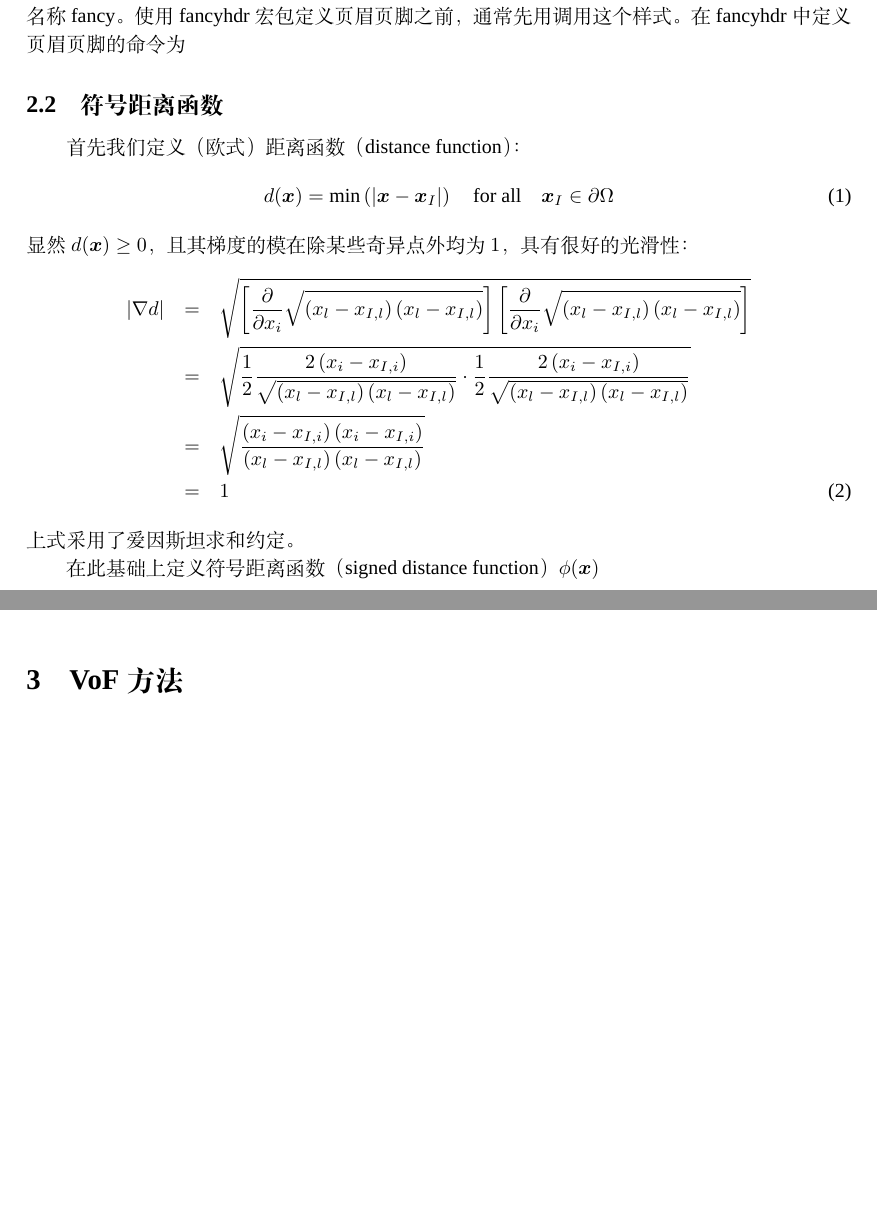
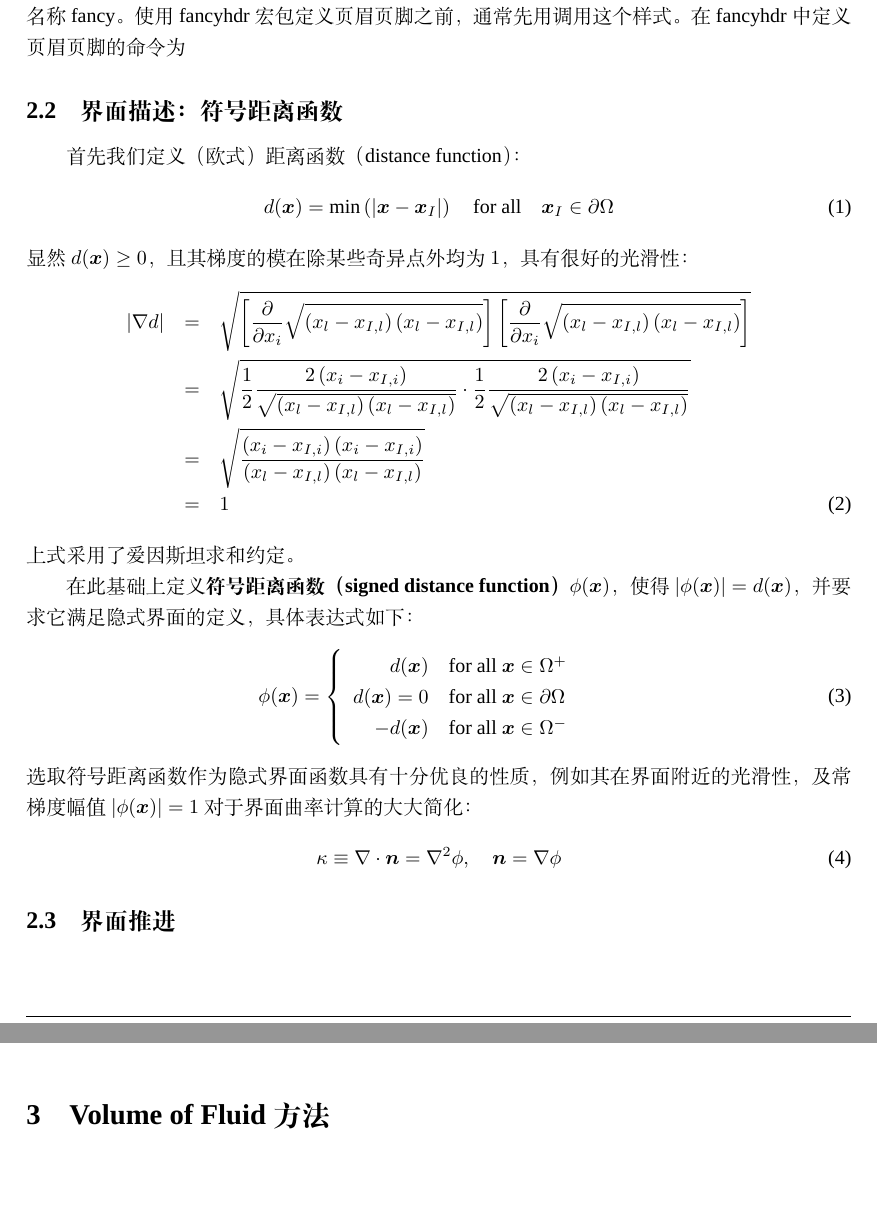
Before and after one commit to ZimoLiao/COURSE_TwoPhaseFlow, a LaTeX problem sheet (doc/report/assignment.tex): two parts of pages 3 and 4 of 4 before the commit and two parts of pages 3 and 4 of 6 after it, joined at a grey line, cut so that both start at the same text, the shorter picture padded with empty space. Compiled offline with XeLaTeX; a missing font is replaced by an installed copy or a similar font.

Commit message:
update doc

```diff
--- a/doc/report/assignment.tex
+++ b/doc/report/assignment.tex
@@ -14,7 +14,7 @@
 
 % global style
 \geometry{b5paper,left=0.6in,right=0.6in,top=1in,bottom=0.8in}
-\linespread{1.2}
+\linespread{1.3}
 \setlength{\parindent}{2em}
 
 \renewcommand{\today}{\small \number\year 年 \number\month 月 \number\day 日}
@@ -37,7 +37,7 @@
     \fancyhf{}
     \fancyhead[L]{\small 廖紫默 (SA21005043)}
     \fancyhead[C]{\small \textbf{多相流大作业}}
-    \fancyhead[R]{\small 封面}
+    \fancyhead[R]{\small 2021年秋}
     \renewcommand{\headrulewidth}{0.4pt}
     \renewcommand{\footrulewidth}{0.4pt}
 }
@@ -90,7 +90,7 @@
 左、中、右三个位置，还为页眉和页脚各加了一条横线。
 fancyhdr 自定义了样式名称 fancy。使用 fancyhdr 宏包定义页眉页脚之前，通常先用  调用这个样式。在 fancyhdr 中定义页眉页脚的命令为
 
-\subsection{符号距离函数}
+\subsection{界面描述：符号距离函数}
 首先我们定义（欧式）距离函数（distance function）：
 \begin{equation}
     d(\bm{x})=\min\left(\left|\bm{x}-\bm{x}_I\right|\right)\quad\text{for all}\quad \bm{x}_I\in\partial\Omega
@@ -104,8 +104,22 @@ fancyhdr 自定义了样式名称 fancy。使用 fancyhdr 宏包定义页眉页
 \end{eqnarray}
 上式采用了爱因斯坦求和约定。
 
-在此基础上定义符号距离函数（signed distance function）$\phi(\bm{x})$
+在此基础上定义\textbf{符号距离函数（signed distance function）}$\phi(\bm{x})$，使得$|\phi(\bm{x})|=d(\bm{x})$，并要求它满足隐式界面的定义，具体表达式如下：
+\begin{eqnarray}
+    \phi(\bm{x})=\left\{\begin{array}{rl}
+        d(\bm{x})   & \text{for all}\ \bm{x}\in\Omega^+       \\
+        d(\bm{x})=0 & \text{for all}\ \bm{x}\in\partial\Omega \\
+        -d(\bm{x})  & \text{for all}\ \bm{x}\in\Omega^-       \\
+    \end{array}\right.
+    \label{eqn:sdf}
+\end{eqnarray}
+选取符号距离函数作为隐式界面函数具有十分优良的性质，例如其在界面附近的光滑性，及常梯度幅值$\left|\phi(\bm{x})\right|=1$对于界面曲率计算的大大简化：
+\begin{equation}
+    \kappa\equiv\nabla\cdot\bm{n}=\nabla^2\phi,\quad \bm{n}=\nabla\phi
+\end{equation}
+
+\subsection{界面推进}
 
 % part 3
 \newpage
-\section{VoF方法}
+\section{Volume of Fluid方法}
```
Also changed, not shown: doc/report/assignment.tex (13 more changed lines).
